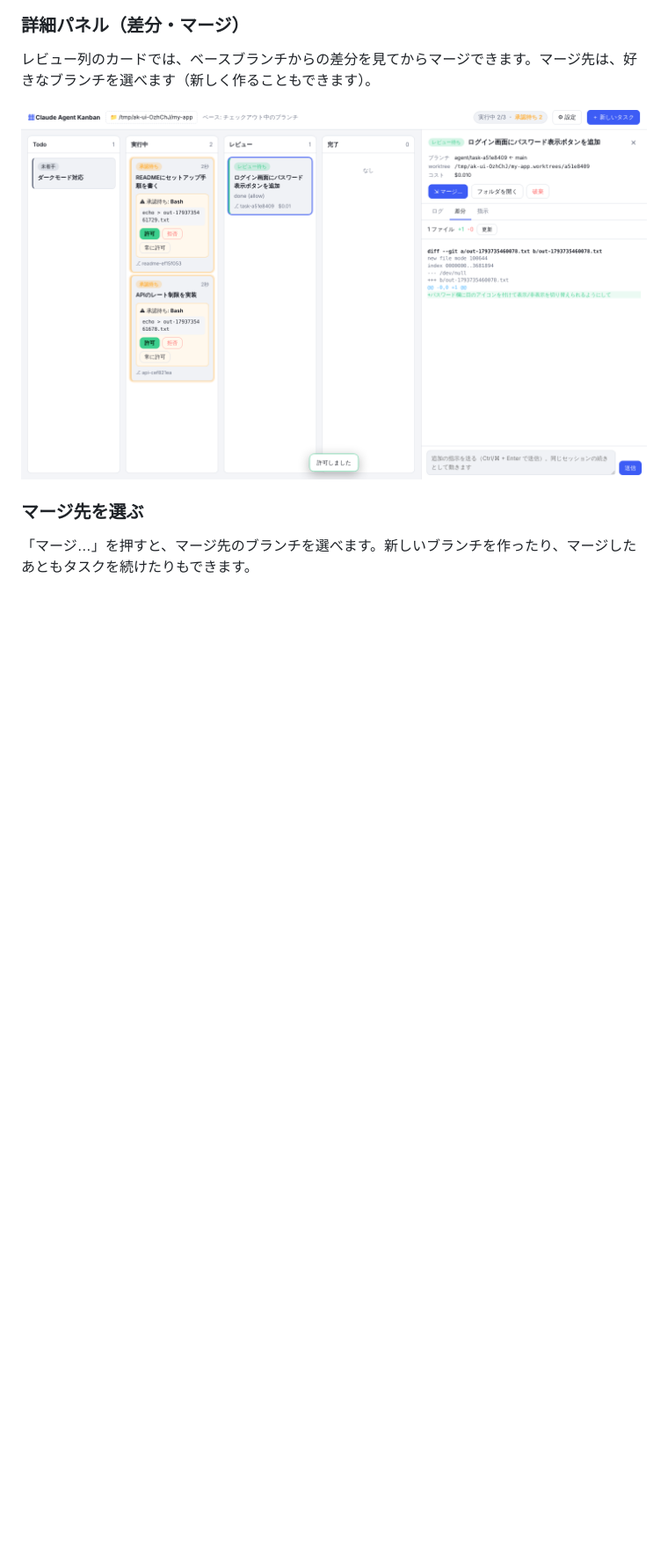
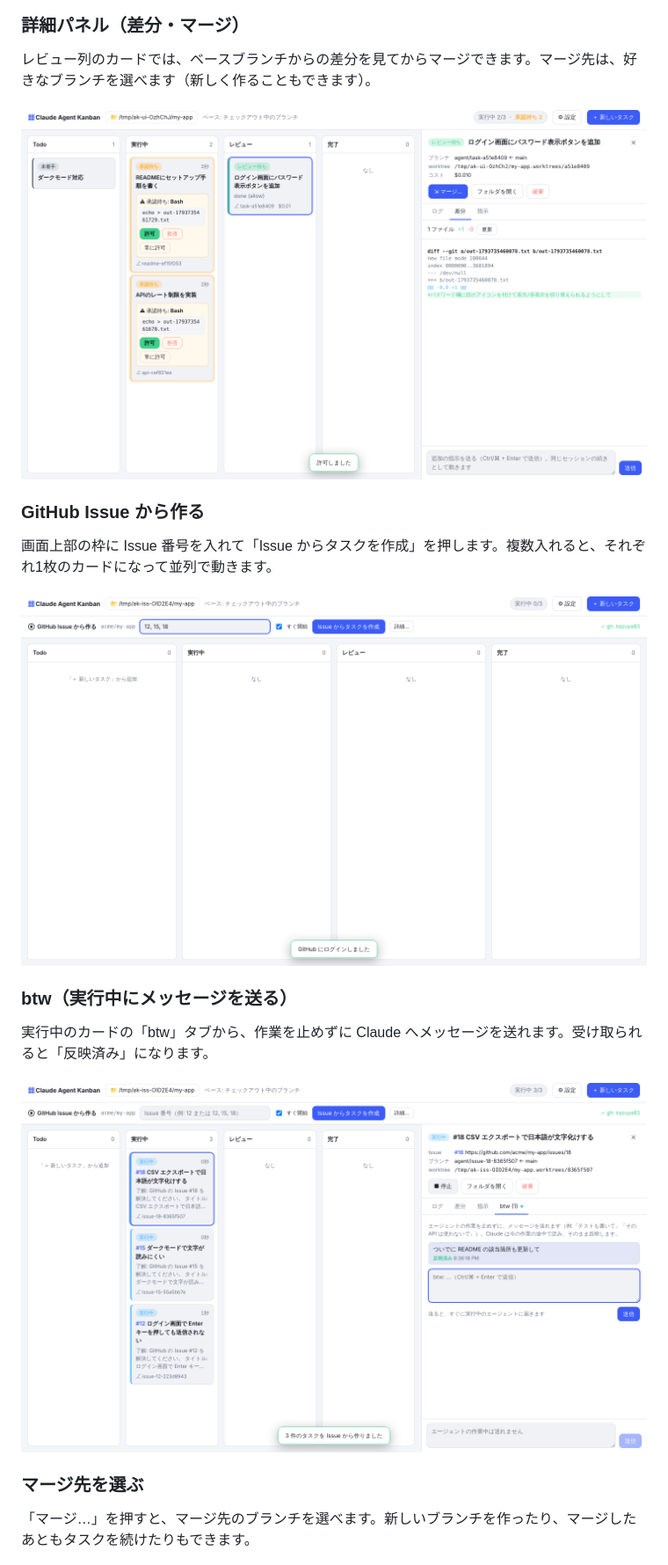
Before and after one commit to kazuya83/agent-kanban, a Markdown page: README.md, the part around one of its changes. Shown at 88% size. GitHub-like rendering; pictures changed too: docs/btw.png (added), docs/issue-bar.png (added); blank space fills up the shorter version.

```diff
--- a/README.md
+++ b/README.md
@@ -19,6 +19,16 @@ Claude Code のタスクをカンバンボードで管理するデスクトッ
 
 ![詳細パネル：差分タブとマージボタン](docs/detail-diff.png)
 
+### GitHub Issue から作る
+画面上部の枠に Issue 番号を入れて「Issue からタスクを作成」を押します。複数入れると、それぞれ1枚のカードになって並列で動きます。
+
+![GitHub Issue から作る枠](docs/issue-bar.png)
+
+### btw（実行中にメッセージを送る）
+実行中のカードの「btw」タブから、作業を止めずに Claude へメッセージを送れます。受け取られると「反映済み」になります。
+
+![btw タブ](docs/btw.png)
+
 ### マージ先を選ぶ
 「マージ…」を押すと、マージ先のブランチを選べます。新しいブランチを作ったり、マージしたあともタスクを続けたりもできます。
 
```
Also changed, not shown: other parts of README.md (+4 -2 lines), 9 other files.
